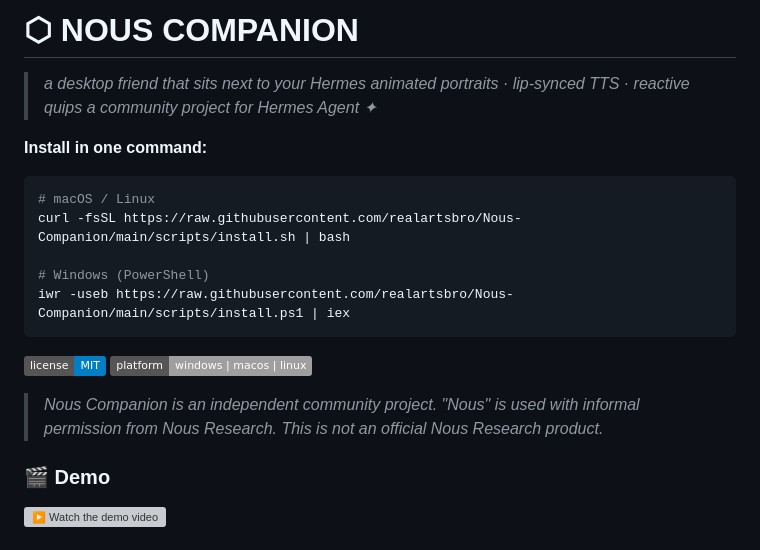
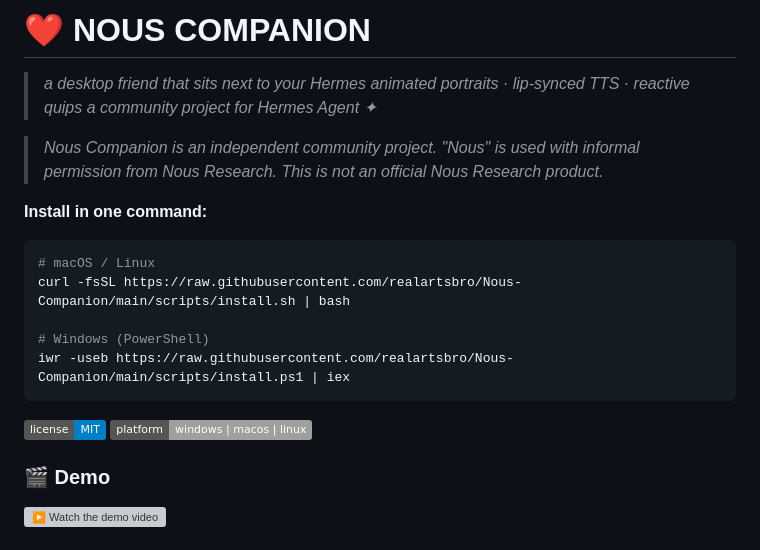
Before and after one commit to realartsbro/Nous-Companion, a Markdown page: README.md, the part around one of its changes. GitHub-like rendering; badges without logos; grey boxes are pictures that could not be loaded.

```diff
--- a/README.md
+++ b/README.md
@@ -1,8 +1,10 @@
-# ⬡ NOUS COMPANION
+# ❤ NOUS COMPANION
 
 > _a desktop friend that sits next to your Hermes_
 > _animated portraits · lip-synced TTS · reactive quips_
 > _a community project for Hermes Agent ✦_
+
+> _Nous Companion is an independent community project. "Nous" is used with informal permission from Nous Research. This is not an official Nous Research product._
 
 **Install in one command:**
 
@@ -17,8 +19,6 @@ iwr -useb https://raw.githubusercontent.com/realartsbro/Nous-Companion/main/scri
 [![License: MIT](https://img.shields.io/badge/license-MIT-blue.svg)](LICENSE)
 [![Platform: Windows | macOS | Linux](https://img.shields.io/badge/platform-windows%20%7C%20macos%20%7C%20linux-lightgrey)]()
 
-> _Nous Companion is an independent community project. "Nous" is used with informal permission from Nous Research. This is not an official Nous Research product._
-
 ### 🎬 Demo
 
 <a href="https://youtu.be/rHyaEmDmvOY"><img src="https://img.youtube.com/vi/rHyaEmDmvOY/hqdefault.jpg" width="320" alt="▶ Watch the demo video" style="border-radius: 4px;"></a>
```
Also changed, not shown: other parts of README.md (+5 -5 lines).
